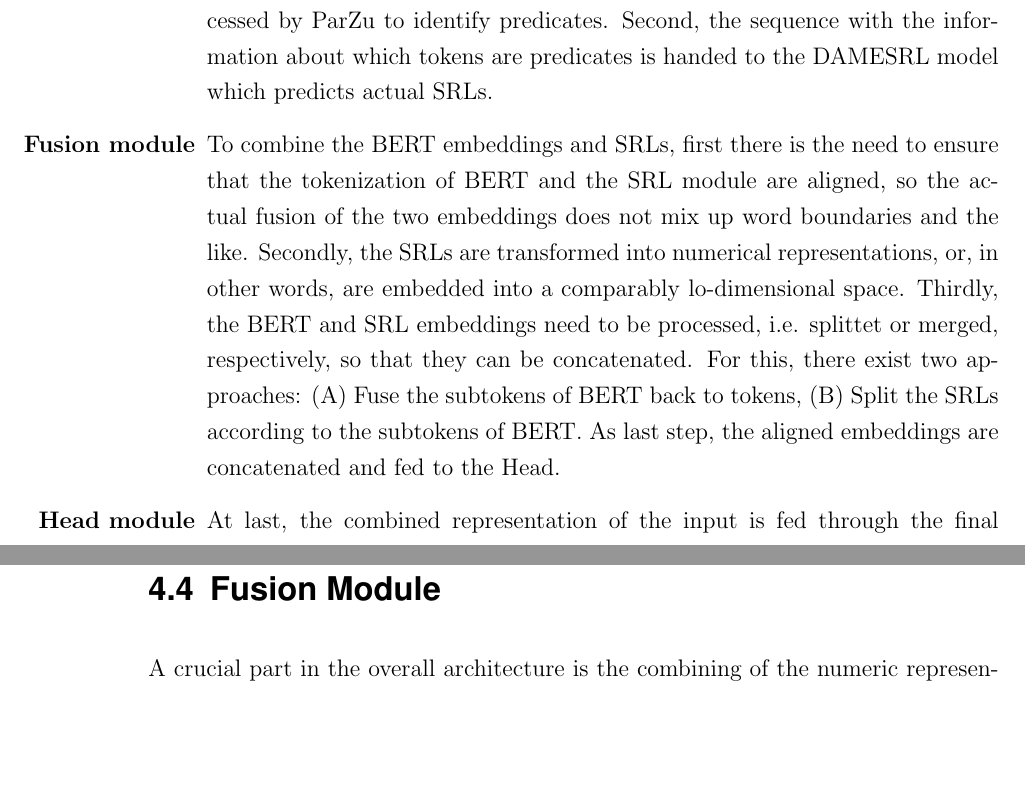
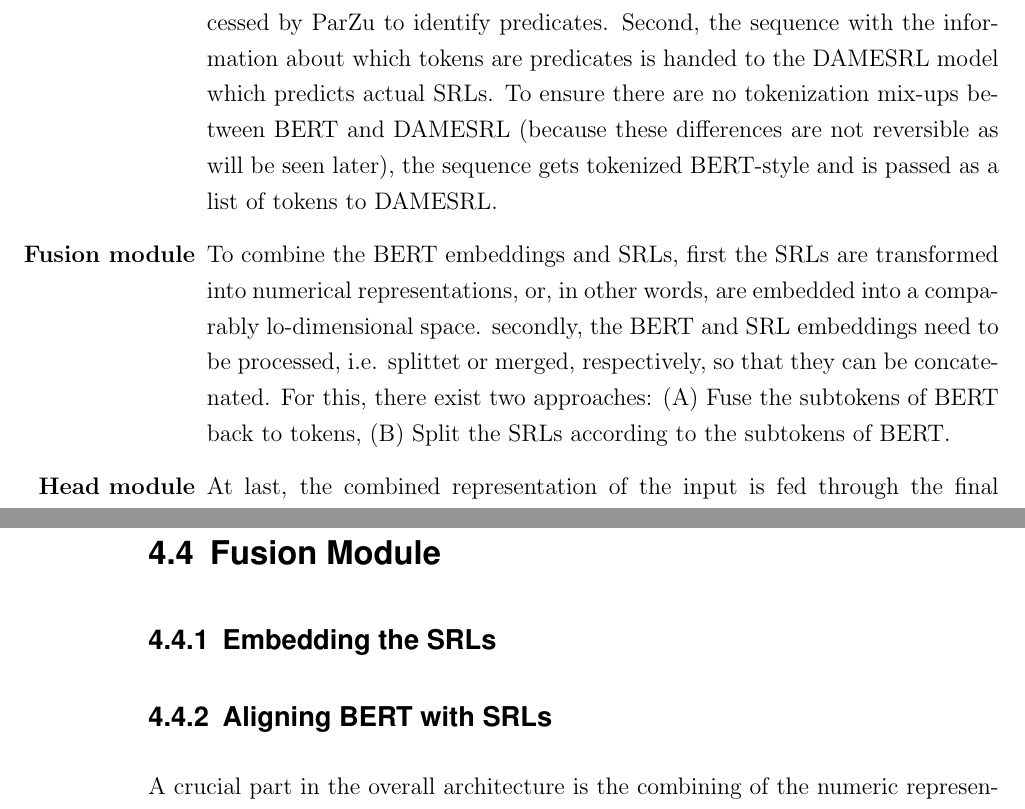
Before and after one commit to JonathanSchaber/Masterarbeit, a LaTeX thesis (thesis/clvorlage/CLthesis.tex, which reads thesis/clvorlage/chapters/chap4_architecture.tex): two parts of pages 34 and 38 of 63 before the commit and two parts of pages 34 and 39 of 63 after it, joined at a grey line, cut so that both start at the same text, the shorter picture padded with empty space. Compiled offline with pdfLaTeX.

Commit message:
continued

```diff
--- a/thesis/clvorlage/chapters/chap4_architecture.tex
+++ b/thesis/clvorlage/chapters/chap4_architecture.tex
@@ -17,13 +17,13 @@ The core parts of the model are the following:
 
 \begin{itemize}
 	\item[\textbf{BERT module}] This is the vanilla BERT base model: It tokenizes the input sequence and sends it through its twelve transformer layers and outputs the final hidden states of each (sub-)token.
-  \item[\textbf{SRL module}] This modules actually consists of two submodules: First, the sequence is processed by ParZu to identify predicates. Second, the sequence with the information about which tokens are predicates is handed to the DAMESRL model which predicts actual SRLs.
-  \item[\textbf{Fusion module}] To combine the BERT embeddings and SRLs, first there is the need to ensure that the tokenization of BERT and the SRL module are aligned, so the actual fusion of the two embeddings does not mix up word boundaries and the like.
-	Secondly, the SRLs are transformed into numerical representations, or, in other words, are embedded into a comparably lo-dimensional space.
-	Thirdly, the BERT and SRL embeddings need to be processed, i.e. splittet or merged, respectively, so that they can be concatenated.
+  \item[\textbf{SRL module}] This modules actually consists of two submodules: First, the sequence is processed by ParZu to identify predicates.
+	Second, the sequence with the information about which tokens are predicates is handed to the DAMESRL model which predicts actual SRLs.
+	To ensure there are no tokenization mix-ups between BERT and DAMESRL (because these differences are not reversible as will be seen later), the sequence gets tokenized BERT-style and is passed as a list of tokens to DAMESRL.
+  \item[\textbf{Fusion module}] To combine the BERT embeddings and SRLs, first the SRLs are transformed into numerical representations, or, in other words, are embedded into a comparably lo-dimensional space.
+	secondly, the BERT and SRL embeddings need to be processed, i.e. splittet or merged, respectively, so that they can be concatenated.
 	For this, there exist two approaches:
 	(A) Fuse the subtokens of BERT back to tokens, (B) Split the SRLs according to the subtokens of BERT.
-	As last step, the aligned embeddings are concatenated and fed to the Head.
   \item[\textbf{Head module}] At last, the combined representation of the input is fed through the final network that transforms it to predict task-dependent output. Several architectures can be applied here: FFNNs, GRUs, CNNs, etc.
 \end{itemize}
 
@@ -154,6 +156,10 @@ Finally, the predicted SRLs need to be encoded in a numeric way similar to the B
 Encoding a sequence is a typical seq2seq task, for which recurrent neural networks have proven to be effective mechanisms (CITE).
 
 \section{Fusion Module}
+
+\subsection{Embedding the SRLs}
+
+\subsection{Aligning BERT with SRLs}
 
 A crucial part in the overall architecture is the combining of the numeric representation of (sub-)words computed by the BERT network and the embedded SRLs.
 One difficulty lies in the fact that, as already mentioned above, BERT has its own tokenizer which implements a so-called sub-word or wordpiece \cite{wu2016google} encoding strategy:
```
Also changed, not shown: thesis/clvorlage/CLthesis.pdf, thesis/clvorlage/chapters/chap4_architecture.tex (2 more changed lines), 10 other files.
